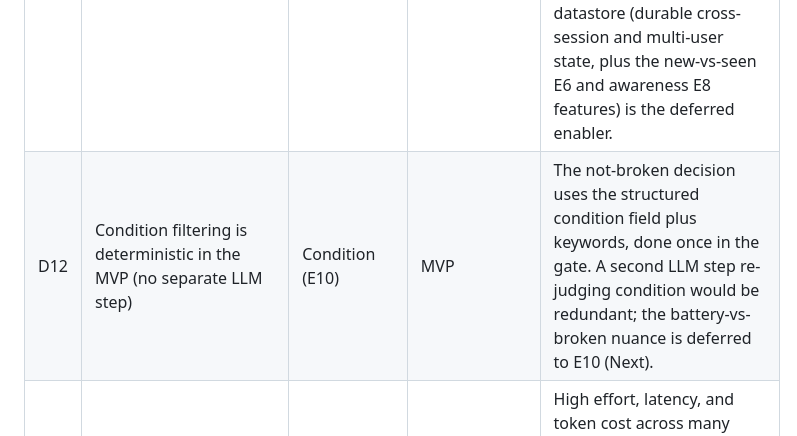
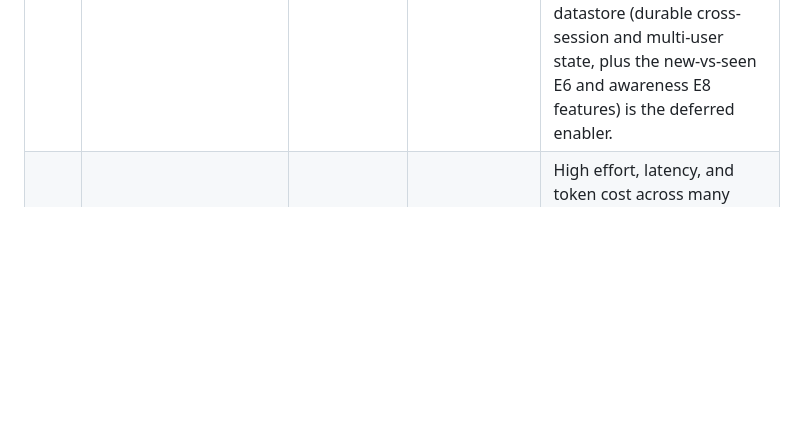
Before and after one commit to AverowRob/vintage-timex-scout, a Markdown page: README.md, the part around the change. Drawn GitHub-style; blank space fills up the shorter version.

Commit message:
README: remove decision D12
D12 (condition filtering is deterministic, no separate LLM step) was superseded
by the two-layer not-broken check that adds an LLM broken flag (D34 / E10), so it
no longer reflects the build.

Co-Authored-By: Claude Opus 4.8 <noreply@anthropic.com>

```diff
--- a/README.md
+++ b/README.md
@@ -297,7 +297,6 @@ Each placement justified in value, effort, and risk terms.
 | D9 | Carrier-rate shipping estimator (for listings eBay won't quote) | Shipping (E9) | MVP (provided shipping) / Later (estimator) | Shipping is now in the budget: the gate uses eBay's own shipping quotes to M6K1V8 for landed cost (D28), and any unquoted listing is kept on item price and flagged (D6). What stays Later is computing shipping ourselves when eBay returns no quote: low dollar stakes at this price point, and it needs a carrier API plus seller-location parsing. |
 | D10 | On-demand pull, not automated with alerts | Architecture | MVP | Thinnest end-to-end slice; the don't-miss vision is acknowledged and deferred. |
 | D11 | Lightweight file + in-memory state in the MVP; full datastore deferred | Architecture | Next (enabler) | "Memory" here is the running Python process plus two small files in `state/`: the taste brief (`taste.md`) and the keyword profile (`taste_profile.json`), not a database. On a machine with a stable disk (a laptop) the brief survives restarts; on a free ephemeral host (Render) the disk resets on spin-down, so live edits revert to the seeded brief and only the committed listings snapshot is guaranteed. A real datastore (durable cross-session and multi-user state, plus the new-vs-seen E6 and awareness E8 features) is the deferred enabler. |
-| D12 | Condition filtering is deterministic in the MVP (no separate LLM step) | Condition (E10) | MVP | The not-broken decision uses the structured condition field plus keywords, done once in the gate. A second LLM step re-judging condition would be redundant; the battery-vs-broken nuance is deferred to E10 (Next). |
 | D13 | Image/vision cosmetic inspection | Condition (E10) | Later | High effort, latency, and token cost across many listings with several photos each, and a photo shows cosmetics, not whether the watch runs. Worth testing in a future phase. |
 | D14 | Condition-unknown is kept, not excluded | Condition (E10) | MVP | Favor recall: a listing with no stated condition is kept (the card shows condition as unspecified) rather than dropped, since only explicitly broken items are excluded. |
 | D15 | Listings aging out | Freshness (E6) | MVP non-issue | Stateless re-pull means freshness is free; expiry handling waits for persistence. |
```
